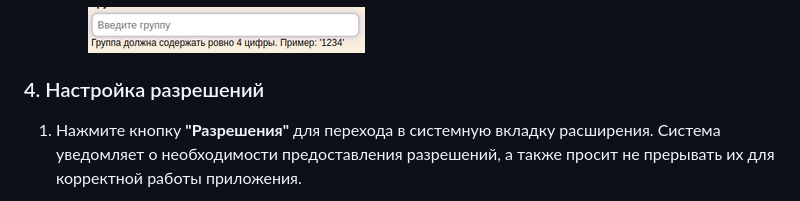
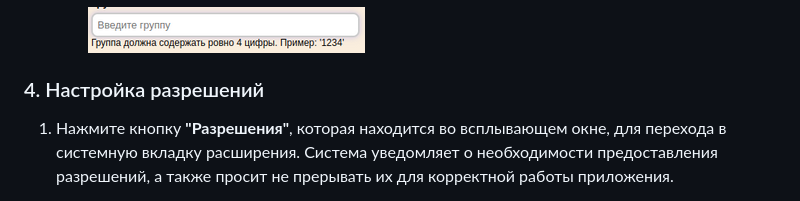
Before and after one commit to proitshnik/Local-Recorder, a Markdown page: README.md, the part around the change printed below. Drawn GitHub-style.

```diff
--- a/README.md
+++ b/README.md
@@ -96,6 +96,5 @@
 
 
 ### 4. Настройка разрешений
-1. Нажмите кнопку **"Разрешения"** для перехода в системную вкладку расширения.
-Система уведомляет о необходимости предоставления разрешений, а также просит не прерывать их для корректной работы приложения.
+1. Нажмите кнопку **"Разрешения"**, которая находится во всплывающем окне, для перехода в системную вкладку расширения. Система уведомляет о необходимости предоставления разрешений, а также просит не прерывать их для корректной работы приложения.
 
```
Also changed, not shown: other parts of README.md (+5 -1 lines).
